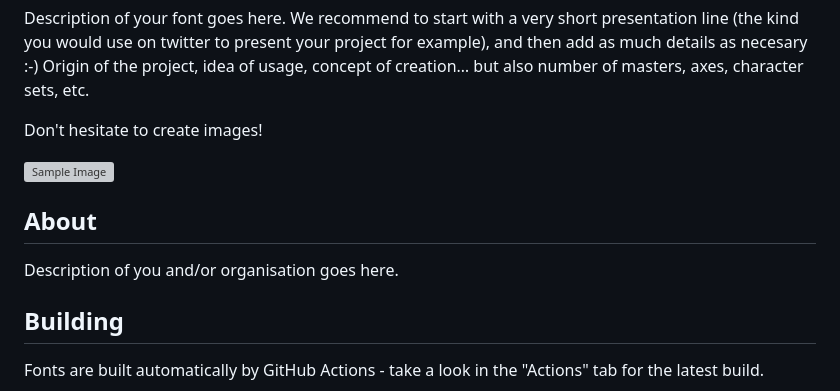
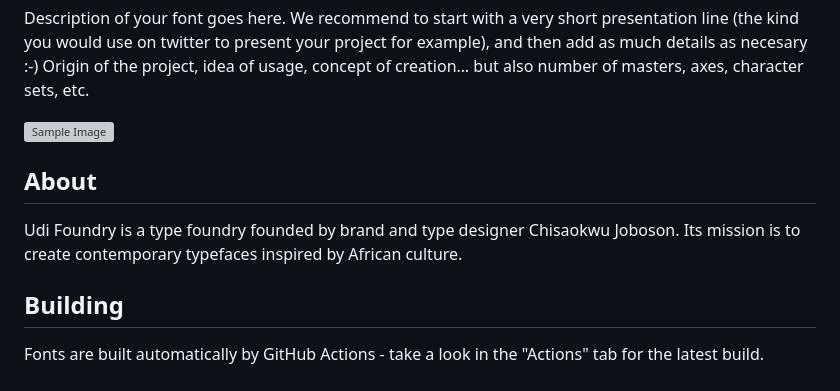
Before and after one commit to jobosonchisa/ojuju, a Markdown page: README.md, the part around one of its changes. Rendered like a GitHub page; grey boxes are pictures that could not be loaded.

```diff
--- a/README.md
+++ b/README.md
@@ -52,5 +52,4 @@ Unlike many open source distributors, Google Fonts is **curated**. Fonts shipped
 
 Description of your font goes here. We recommend to start with a very short presentation line (the kind you would use on twitter to present your project for example), and then add as much details as necesary :-) Origin of the project, idea of usage, concept of creation… but also number of masters, axes, character sets, etc.
 
-Don't hesitate to create images!
 
@@ -58,7 +57,7 @@ Don't hesitate to create images!
 
 ## About
 
-Description of you and/or organisation goes here.
+Udi Foundry is a type foundry founded by brand and type designer Chisaokwu Joboson. Its mission is to create contemporary typefaces inspired by African culture.
 
 ## Building
 
```
Also changed, not shown: other parts of README.md (+1 -1 lines).
